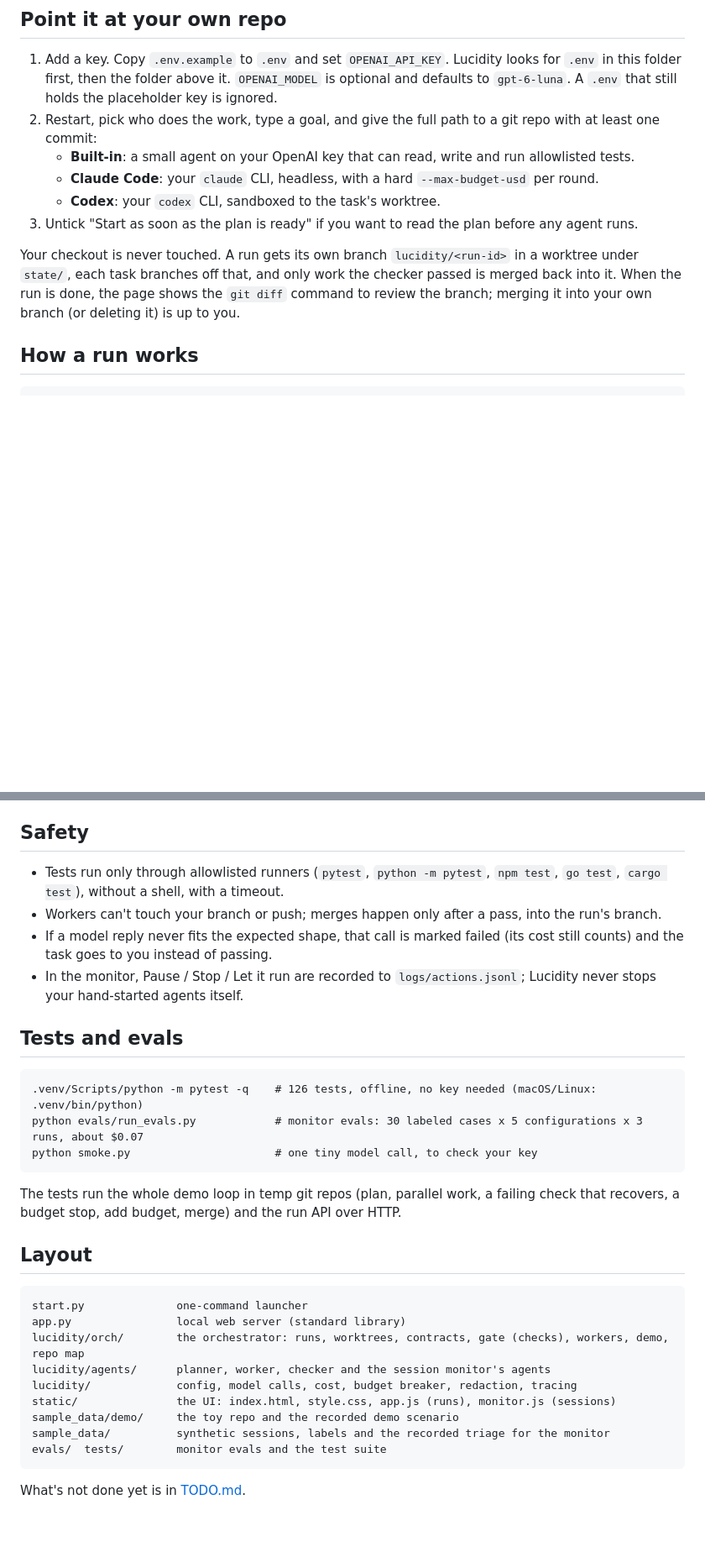
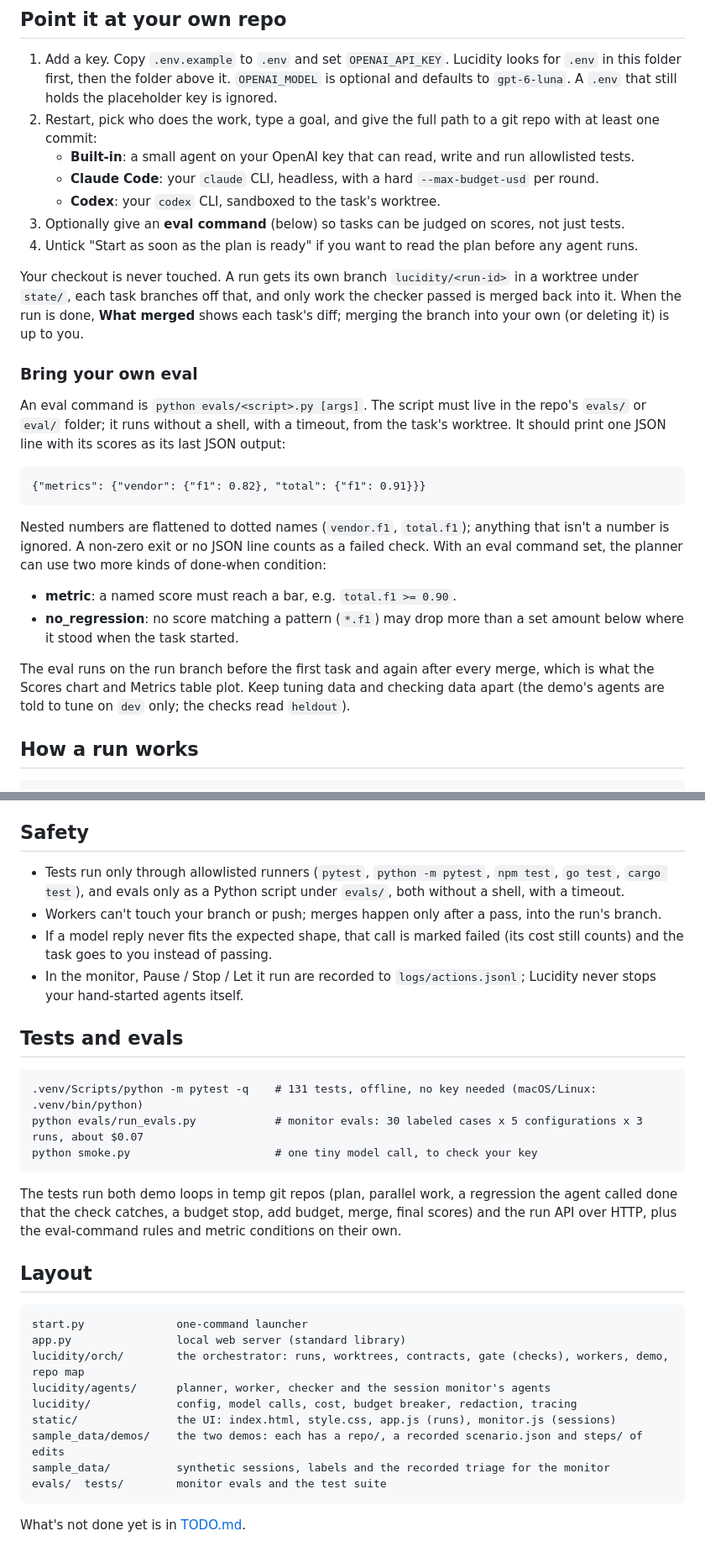
Before and after one commit to grant-wei/lucidity-agents, a Markdown page: README.md, 2 parts joined by grey strips. Shown at 84% size. Drawn GitHub-style; blank space fills up the shorter version.

````diff
--- a/README.md
+++ b/README.md
@@ -49,12 +63,35 @@ then run `app.py` with the venv's Python.
    - **Built-in**: a small agent on your OpenAI key that can read, write and run allowlisted tests.
    - **Claude Code**: your `claude` CLI, headless, with a hard `--max-budget-usd` per round.
    - **Codex**: your `codex` CLI, sandboxed to the task's worktree.
-3. Untick "Start as soon as the plan is ready" if you want to read the plan before any agent runs.
+3. Optionally give an **eval command** (below) so tasks can be judged on scores, not just tests.
+4. Untick "Start as soon as the plan is ready" if you want to read the plan before any agent runs.
 
 Your checkout is never touched. A run gets its own branch `lucidity/<run-id>` in a worktree under
 `state/`, each task branches off that, and only work the checker passed is merged back into it. When
-the run is done, the page shows the `git diff` command to review the branch; merging it into your own
-branch (or deleting it) is up to you.
+the run is done, **What merged** shows each task's diff; merging the branch into your own (or
+deleting it) is up to you.
+
+### Bring your own eval
+
+An eval command is `python evals/<script>.py [args]`. The script must live in the repo's `evals/` or
+`eval/` folder; it runs without a shell, with a timeout, from the task's worktree. It should print
+one JSON line with its scores as its last JSON output:
+
+```
+{"metrics": {"vendor": {"f1": 0.82}, "total": {"f1": 0.91}}}
+```
+
+Nested numbers are flattened to dotted names (`vendor.f1`, `total.f1`); anything that isn't a number
+is ignored. A non-zero exit or no JSON line counts as a failed check. With an eval command set, the
+planner can use two more kinds of done-when condition:
+
+- **metric**: a named score must reach a bar, e.g. `total.f1 >= 0.90`.
+- **no_regression**: no score matching a pattern (`*.f1`) may drop more than a set amount below
+  where it stood when the task started.
+
+The eval runs on the run branch before the first task and again after every merge, which is what the
+Scores chart and Metrics table plot. Keep tuning data and checking data apart (the demo's agents are
+told to tune on `dev` only; the checks read `heldout`).
 
 ## How a run works
 
@@ -121,7 +161,8 @@ Text from workers and sessions is wrapped as data and the models are told never
 ## Safety
 
 - Tests run only through allowlisted runners (`pytest`, `python -m pytest`, `npm test`, `go test`,
-  `cargo test`), without a shell, with a timeout.
+  `cargo test`), and evals only as a Python script under `evals/`, both without a shell, with a
+  timeout.
 - Workers can't touch your branch or push; merges happen only after a pass, into the run's branch.
 - If a model reply never fits the expected shape, that call is marked failed (its cost still counts)
   and the task goes to you instead of passing.
@@ -131,13 +172,14 @@ Text from workers and sessions is wrapped as data and the models are told never
 ## Tests and evals
 
 ```
-.venv/Scripts/python -m pytest -q    # 126 tests, offline, no key needed (macOS/Linux: .venv/bin/python)
+.venv/Scripts/python -m pytest -q    # 131 tests, offline, no key needed (macOS/Linux: .venv/bin/python)
 python evals/run_evals.py            # monitor evals: 30 labeled cases x 5 configurations x 3 runs, about $0.07
 python smoke.py                      # one tiny model call, to check your key
 ```
 
-The tests run the whole demo loop in temp git repos (plan, parallel work, a failing check that
-recovers, a budget stop, add budget, merge) and the run API over HTTP.
+The tests run both demo loops in temp git repos (plan, parallel work, a regression the agent called
+done that the check catches, a budget stop, add budget, merge, final scores) and the run API over
+HTTP, plus the eval-command rules and metric conditions on their own.
 
 ## Layout
 
@@ -148,7 +190,7 @@ lucidity/orch/        the orchestrator: runs, worktrees, contracts, gate (checks
 lucidity/agents/      planner, worker, checker and the session monitor's agents
 lucidity/             config, model calls, cost, budget breaker, redaction, tracing
 static/               the UI: index.html, style.css, app.js (runs), monitor.js (sessions)
-sample_data/demo/     the toy repo and the recorded demo scenario
+sample_data/demos/    the two demos: each has a repo/, a recorded scenario.json and steps/ of edits
 sample_data/          synthetic sessions, labels and the recorded triage for the monitor
 evals/  tests/        monitor evals and the test suite
 ```
````
Also changed, not shown: other parts of README.md (+30 -13 lines), TODO.md (+5 -2 lines), docs/screenshots/composer.png, docs/screenshots/run-done-dark.png, docs/screenshots/run-needs-you.png, docs/screenshots/run-phone.png.
